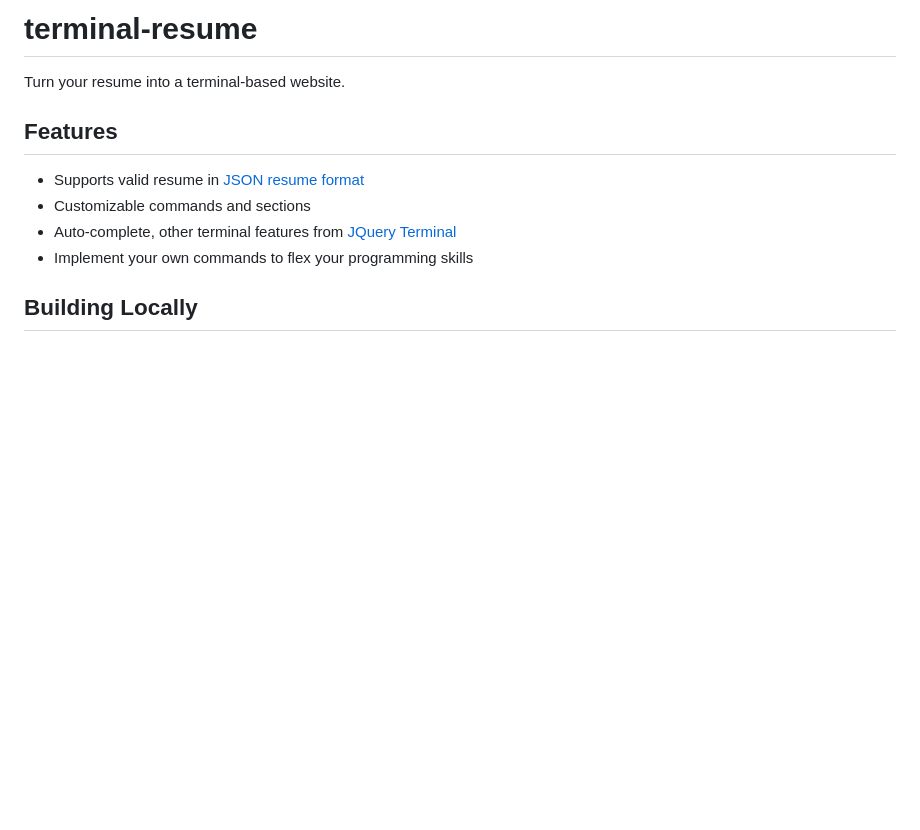
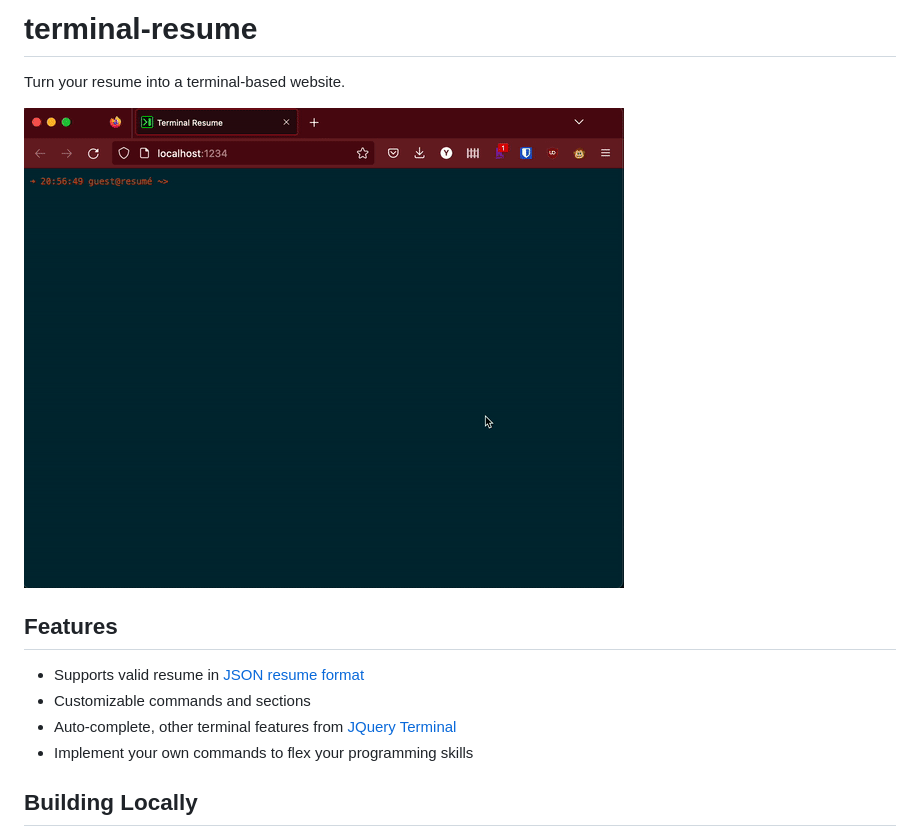
Before and after one commit to yutongluo/terminal-resume, a Markdown page: README.md, the part around the change. GitHub-like rendering; pictures changed too: demo.gif (added); blank space fills up the shorter version.

Commit message:
add visual demo

```diff
--- a/README.md
+++ b/README.md
@@ -1,6 +1,8 @@
 # terminal-resume
 
 Turn your resume into a terminal-based website.
+
+![demo](demo.gif)
 
 ## Features
 
```
